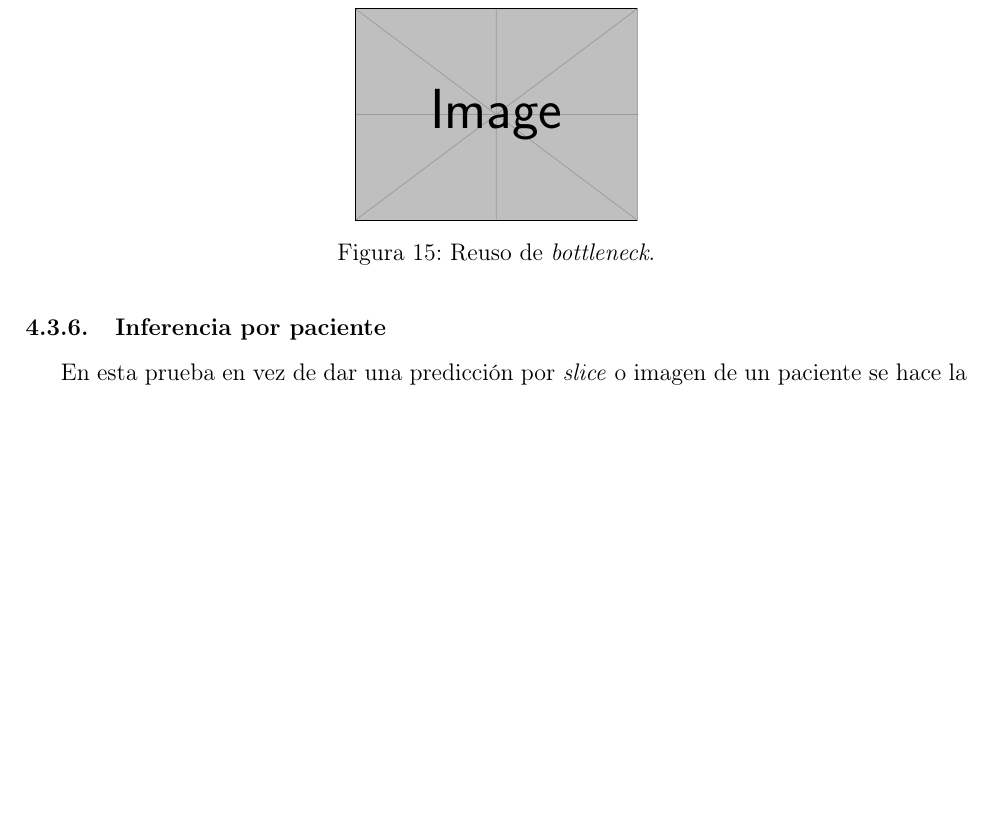
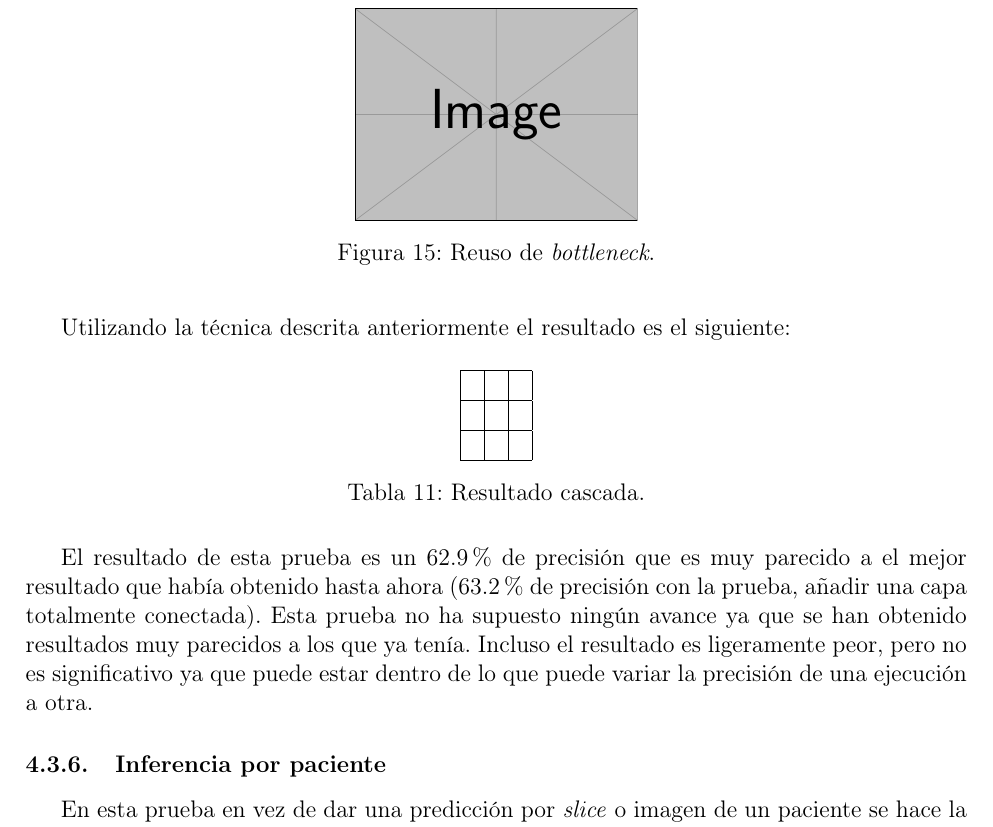
Before and after one commit to Gonzalocl/tfg, a LaTeX document (doc/memoria.tex): part of page 27 of 33, cut so that both start at the same text, the shorter picture padded with empty space. Compiled offline with pdfLaTeX.

Commit message:
resultados cascada

```diff
--- a/doc/memoria.tex
+++ b/doc/memoria.tex
@@ -716,7 +716,21 @@ Por último cuando ya solo quedan dos clases ya no se entrena un modelo por cada
 
 \end{itemize}
 
-%TODO resultados
+Utilizando la técnica descrita anteriormente el resultado es el siguiente:
+
+\begin{table}[H]
+\centering
+\begin{tabular}{|l|l|l|}
+\hline
+ &  &  \\ \hline
+ &  &  \\ \hline
+ &  &  \\ \hline
+\end{tabular}
+\caption{Resultado cascada.}
+\end{table}
+
+El resultado de esta prueba es un 62.9\% de precisión que es muy parecido a el mejor resultado que había obtenido hasta ahora (63.2\% de precisión con la prueba, añadir una capa totalmente conectada). Esta prueba no ha supuesto ningún avance ya que se han obtenido resultados muy parecidos a los que ya tenía. Incluso el resultado es ligeramente peor, pero no es significativo ya que puede estar dentro de lo que puede variar la precisión de una ejecución a otra.
+
 
 \subsubsection{Inferencia por paciente}
 En esta prueba en vez de dar una predicción por \textit{slice} o imagen de un paciente se hace la inferencia en todos las imágenes de un paciente y a continuación se ponen en común todos los resultados y se da como resultado final la clase más repetida en todas las imágenes de cada paciente. También de esta forma se tiene en cuenta que las imagenes estan relacionadas por paciente y se da un resultado por cada paciente, no como en pruebas anteriores donde las imágenes que pertenecen a un mismo paciente, podían ser clasificadas como enfermedades distintas.
```
